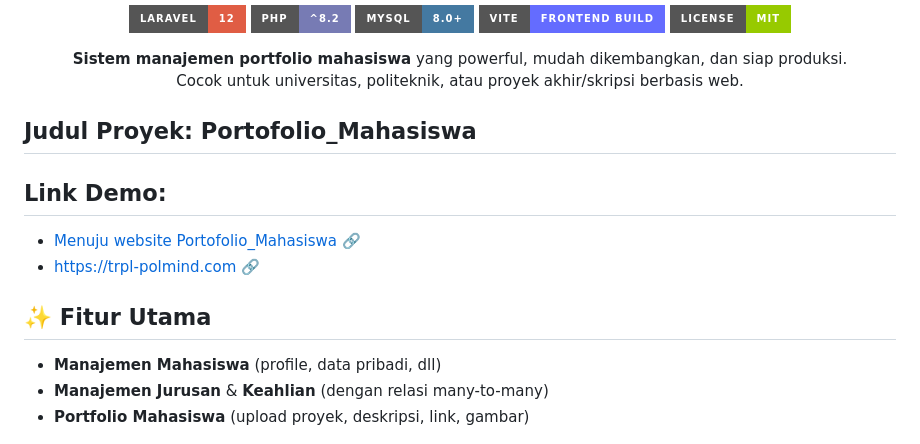
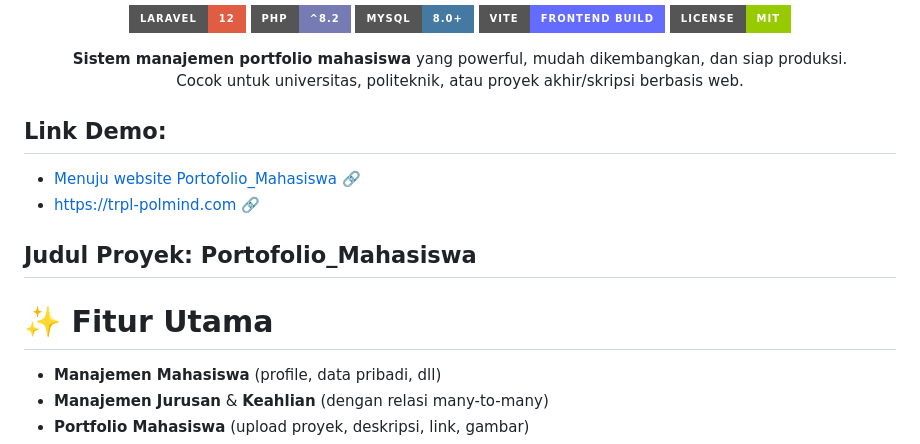
Before and after one commit to GisatAZK2/Portofolio_Mahasiswa, a Markdown page: README.md, the part around the change. Rendered like a GitHub page; badges without logos.

```diff
--- a/README.md
+++ b/README.md
@@ -14,14 +14,14 @@
   Cocok untuk universitas, politeknik, atau proyek akhir/skripsi berbasis web.
 </p>
 
-## Judul Proyek: Portofolio_Mahasiswa
 
 ## Link Demo:
 - <a href="https://trpl-polmind.com">Menuju website Portofolio_Mahasiswa 🔗</a>
 - <a href="https://trpl-polmind.com">https://trpl-polmind.com 🔗</a>
 
+## Judul Proyek: Portofolio_Mahasiswa
 
-## ✨ Fitur Utama
+# ✨ Fitur Utama
 
 - **Manajemen Mahasiswa** (profile, data pribadi, dll)
 - **Manajemen Jurusan** & **Keahlian** (dengan relasi many-to-many)
```
